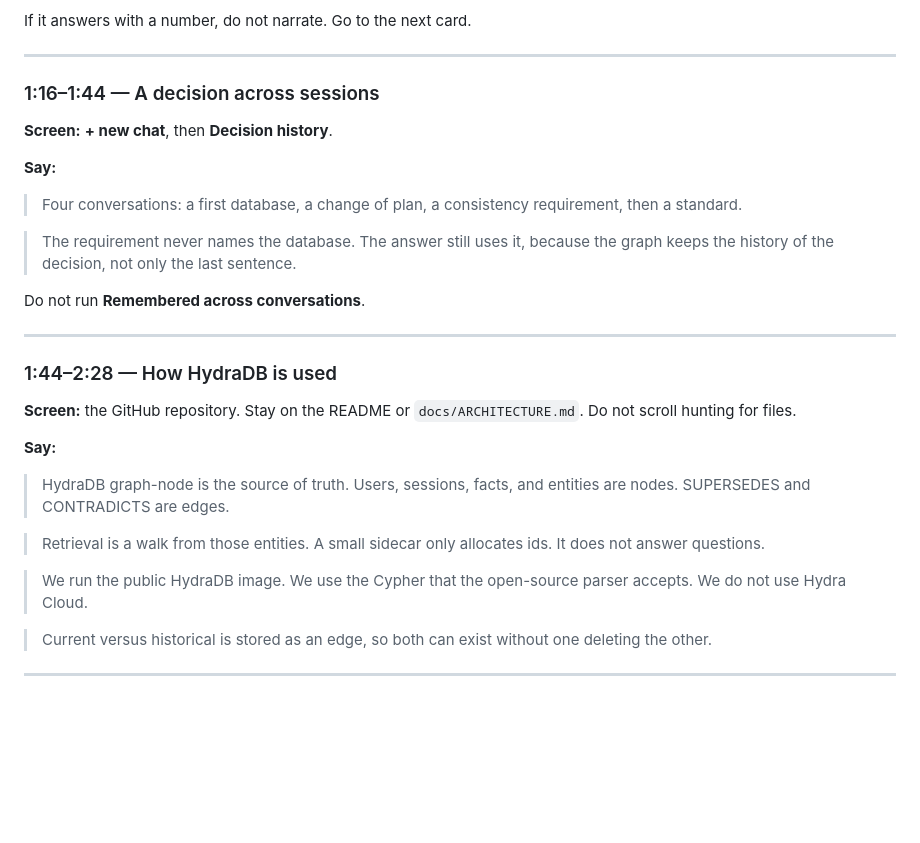
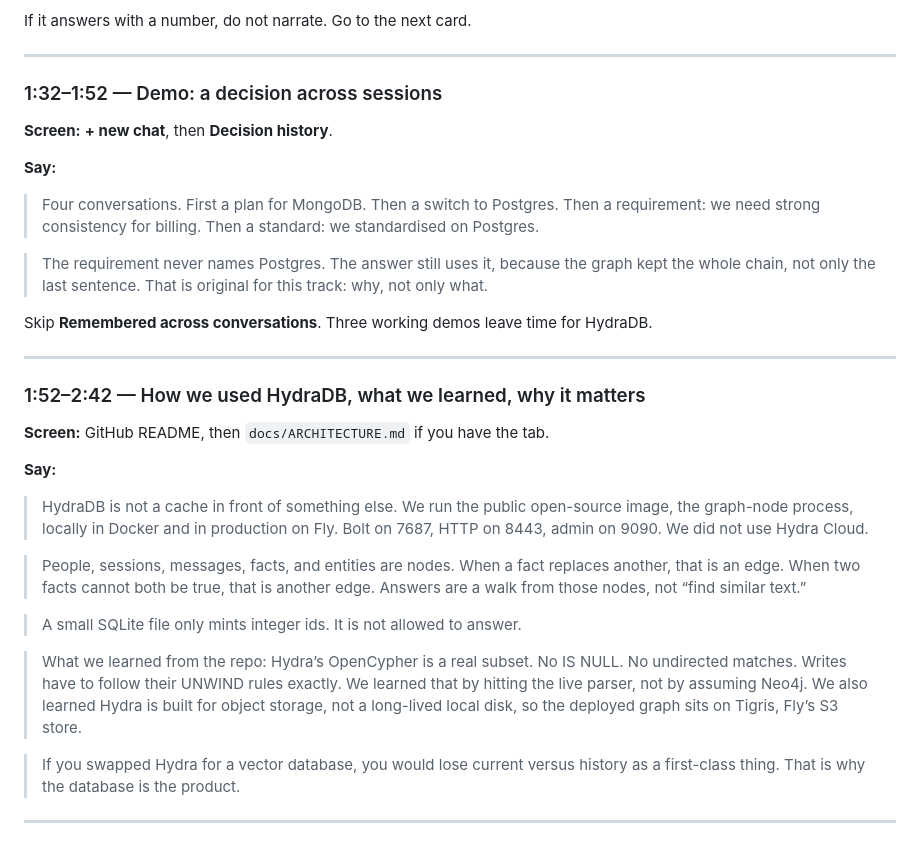
Before and after one commit to Datwebguy/Backstory, a Markdown page: docs/DEMO_SCRIPT.md, the part around one of its changes. GitHub-like rendering; blank space fills up the shorter version.

```diff
--- a/docs/DEMO_SCRIPT.md
+++ b/docs/DEMO_SCRIPT.md
@@ -65,33 +80,35 @@ If it answers with a number, do not narrate. Go to the next card.
 
 ---
 
-### 1:16–1:44 — A decision across sessions
+### 1:32–1:52 — Demo: a decision across sessions
 
 **Screen:** **+ new chat**, then **Decision history**.
 
 **Say:**
 
-> Four conversations: a first database, a change of plan, a consistency requirement, then a standard.
+> Four conversations. First a plan for MongoDB. Then a switch to Postgres. Then a requirement: we need strong consistency for billing. Then a standard: we standardised on Postgres.
 
-> The requirement never names the database. The answer still uses it, because the graph keeps the history of the decision, not only the last sentence.
+> The requirement never names Postgres. The answer still uses it, because the graph kept the whole chain, not only the last sentence. That is original for this track: why, not only what.
 
-Do not run **Remembered across conversations**.
+Skip **Remembered across conversations**. Three working demos leave time for HydraDB.
 
 ---
 
-### 1:44–2:28 — How HydraDB is used
+### 1:52–2:42 — How we used HydraDB, what we learned, why it matters
 
-**Screen:** the GitHub repository. Stay on the README or `docs/ARCHITECTURE.md`. Do not scroll hunting for files.
+**Screen:** GitHub README, then `docs/ARCHITECTURE.md` if you have the tab.
 
 **Say:**
 
-> HydraDB graph-node is the source of truth. Users, sessions, facts, and entities are nodes. SUPERSEDES and CONTRADICTS are edges.
+> HydraDB is not a cache in front of something else. We run the public open-source image, the graph-node process, locally in Docker and in production on Fly. Bolt on 7687, HTTP on 8443, admin on 9090. We did not use Hydra Cloud.
 
-> Retrieval is a walk from those entities. A small sidecar only allocates ids. It does not answer questions.
+> People, sessions, messages, facts, and entities are nodes. When a fact replaces another, that is an edge. When two facts cannot both be true, that is another edge. Answers are a walk from those nodes, not “find similar text.”
 
-> We run the public HydraDB image. We use the Cypher that the open-source parser accepts. We do not use Hydra Cloud.
+> A small SQLite file only mints integer ids. It is not allowed to answer.
 
-> Current versus historical is stored as an edge, so both can exist without one deleting the other.
+> What we learned from the repo: Hydra’s OpenCypher is a real subset. No IS NULL. No undirected matches. Writes have to follow their UNWIND rules exactly. We learned that by hitting the live parser, not by assuming Neo4j. We also learned Hydra is built for object storage, not a long-lived local disk, so the deployed graph sits on Tigris, Fly’s S3 store.
+
+> If you swapped Hydra for a vector database, you would lose current versus history as a first-class thing. That is why the database is the product.
 
 ---
 
```
Also changed, not shown: other parts of docs/DEMO_SCRIPT.md (+83 -49 lines).
